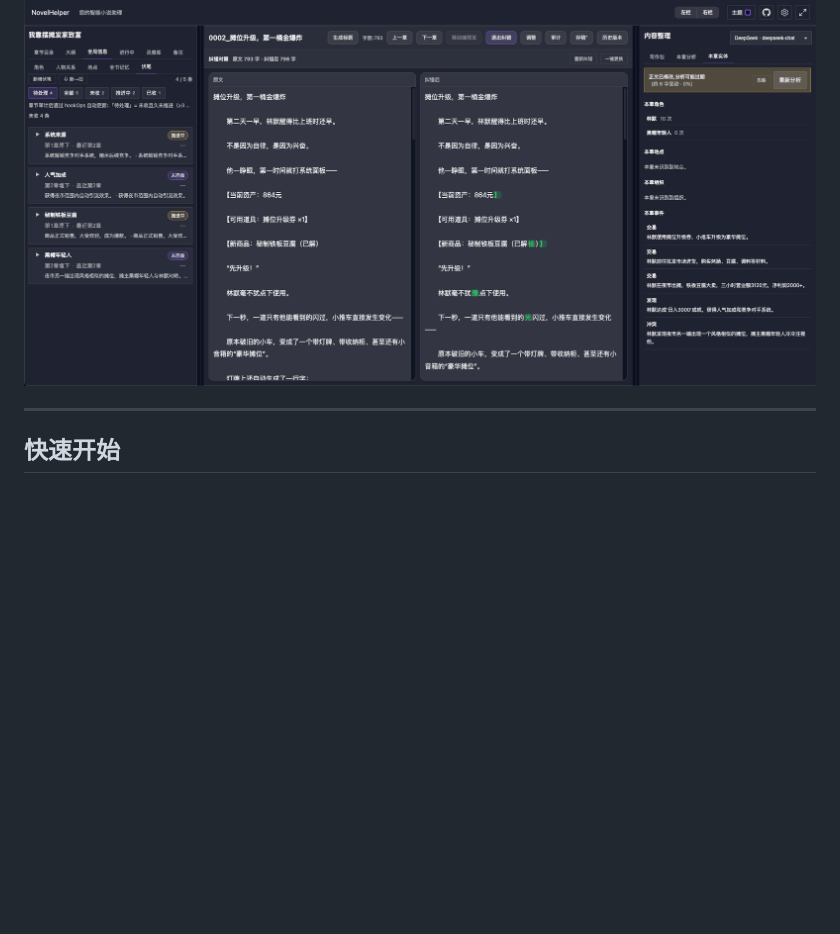
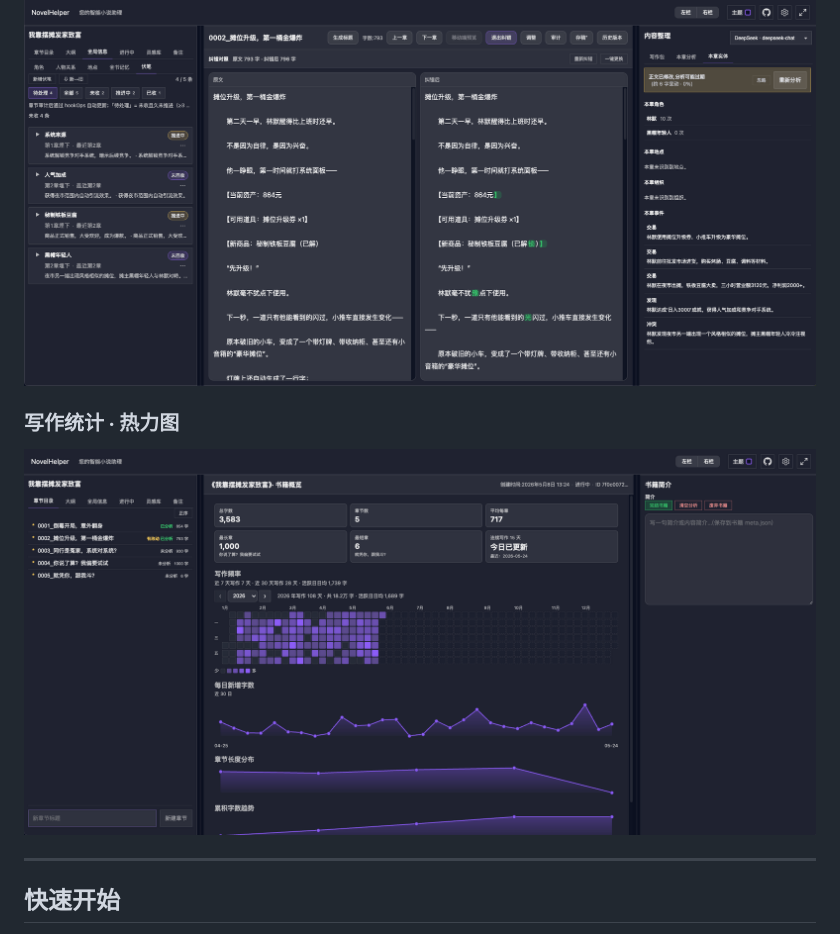
Before and after one commit to XFSeven7/novel-helper, a Markdown page: README.md, the part around the change. Drawn GitHub-style; pictures changed too: docs/assets/activity.png (added); blank space fills up the shorter version.

Commit message:
更新文档

```diff
--- a/README.md
+++ b/README.md
@@ -47,6 +47,10 @@ novelHelper 的定位是：
 ### 纠错对照
 
 ![纠错对照](docs/assets/polish.png)
+
+### 写作统计 · 热力图
+
+![写作热力图](docs/assets/activity.png)
 
 ---
 
```
